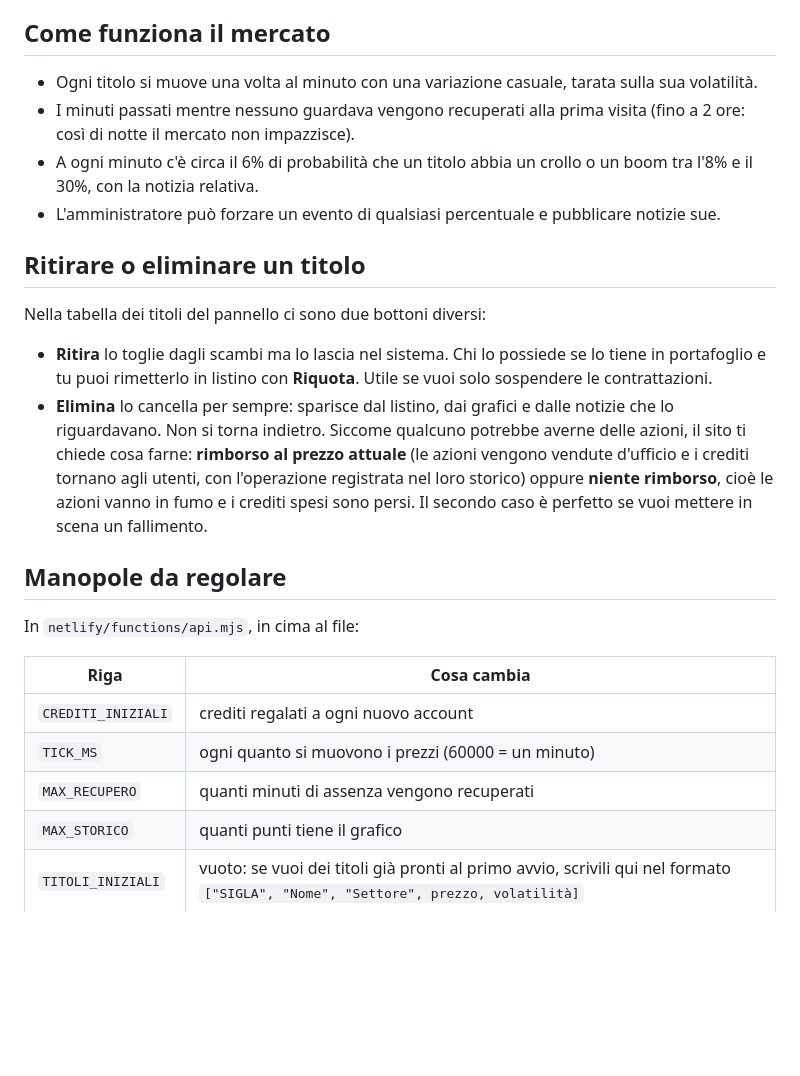
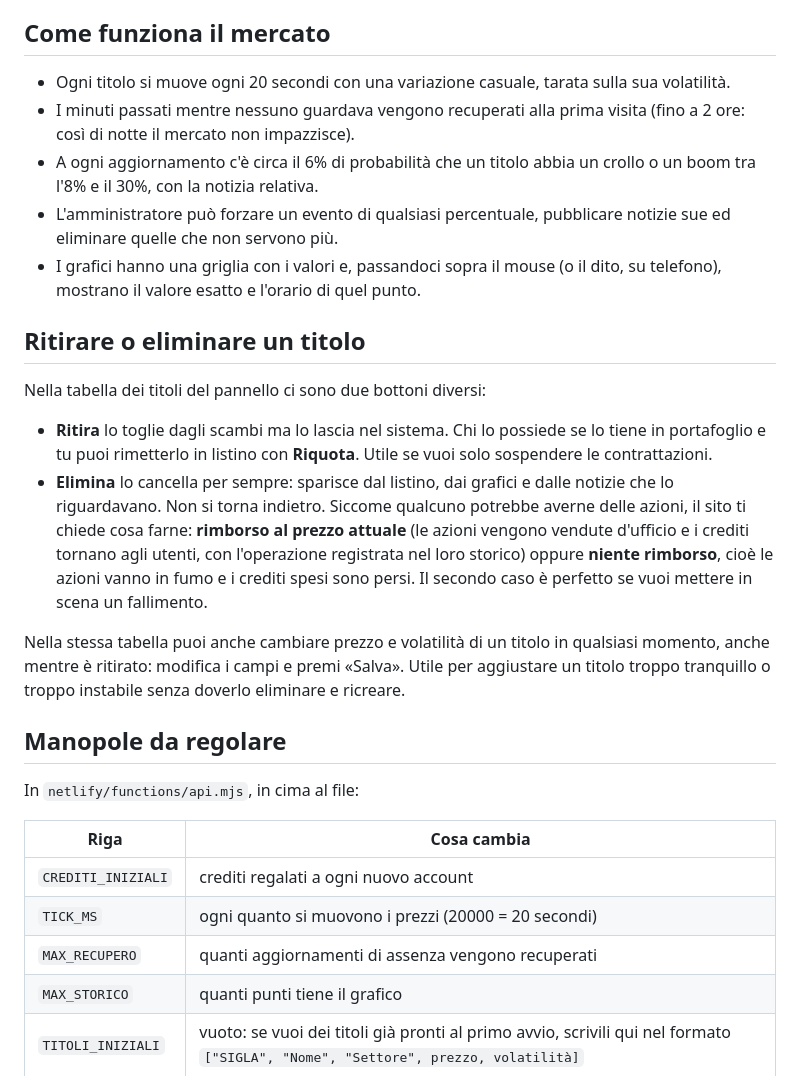
Before and after one commit to AlphaTestZeta/big_luca, a Markdown page: README.md, the part around the change. Rendered like a GitHub page; blank space fills up the shorter version.

```diff
--- a/README.md
+++ b/README.md
@@ -30,10 +30,11 @@ Non usare il caricamento "drag & drop" della cartella: in quel caso Netlify non
 
 ## Come funziona il mercato
 
-- Ogni titolo si muove una volta al minuto con una variazione casuale, tarata sulla sua volatilità.
+- Ogni titolo si muove ogni 20 secondi con una variazione casuale, tarata sulla sua volatilità.
 - I minuti passati mentre nessuno guardava vengono recuperati alla prima visita (fino a 2 ore: così di notte il mercato non impazzisce).
-- A ogni minuto c'è circa il 6% di probabilità che un titolo abbia un crollo o un boom tra l'8% e il 30%, con la notizia relativa.
-- L'amministratore può forzare un evento di qualsiasi percentuale e pubblicare notizie sue.
+- A ogni aggiornamento c'è circa il 6% di probabilità che un titolo abbia un crollo o un boom tra l'8% e il 30%, con la notizia relativa.
+- L'amministratore può forzare un evento di qualsiasi percentuale, pubblicare notizie sue ed eliminare quelle che non servono più.
+- I grafici hanno una griglia con i valori e, passandoci sopra il mouse (o il dito, su telefono), mostrano il valore esatto e l'orario di quel punto.
 
 ## Ritirare o eliminare un titolo
 
@@ -42,6 +43,8 @@ Nella tabella dei titoli del pannello ci sono due bottoni diversi:
 - **Ritira** lo toglie dagli scambi ma lo lascia nel sistema. Chi lo possiede se lo tiene in portafoglio e tu puoi rimetterlo in listino con **Riquota**. Utile se vuoi solo sospendere le contrattazioni.
 - **Elimina** lo cancella per sempre: sparisce dal listino, dai grafici e dalle notizie che lo riguardavano. Non si torna indietro. Siccome qualcuno potrebbe averne delle azioni, il sito ti chiede cosa farne: **rimborso al prezzo attuale** (le azioni vengono vendute d'ufficio e i crediti tornano agli utenti, con l'operazione registrata nel loro storico) oppure **niente rimborso**, cioè le azioni vanno in fumo e i crediti spesi sono persi. Il secondo caso è perfetto se vuoi mettere in scena un fallimento.
 
+Nella stessa tabella puoi anche cambiare prezzo e volatilità di un titolo in qualsiasi momento, anche mentre è ritirato: modifica i campi e premi «Salva». Utile per aggiustare un titolo troppo tranquillo o troppo instabile senza doverlo eliminare e ricreare.
+
 ## Manopole da regolare
 
 In `netlify/functions/api.mjs`, in cima al file:
@@ -49,8 +52,8 @@ In `netlify/functions/api.mjs`, in cima al file:
 | Riga | Cosa cambia |
 |---|---|
 | `CREDITI_INIZIALI` | crediti regalati a ogni nuovo account |
-| `TICK_MS` | ogni quanto si muovono i prezzi (60000 = un minuto) |
-| `MAX_RECUPERO` | quanti minuti di assenza vengono recuperati |
+| `TICK_MS` | ogni quanto si muovono i prezzi (20000 = 20 secondi) |
+| `MAX_RECUPERO` | quanti aggiornamenti di assenza vengono recuperati |
 | `MAX_STORICO` | quanti punti tiene il grafico |
 | `TITOLI_INIZIALI` | vuoto: se vuoi dei titoli già pronti al primo avvio, scrivili qui nel formato `["SIGLA", "Nome", "Settore", prezzo, volatilità]` |
 
```
